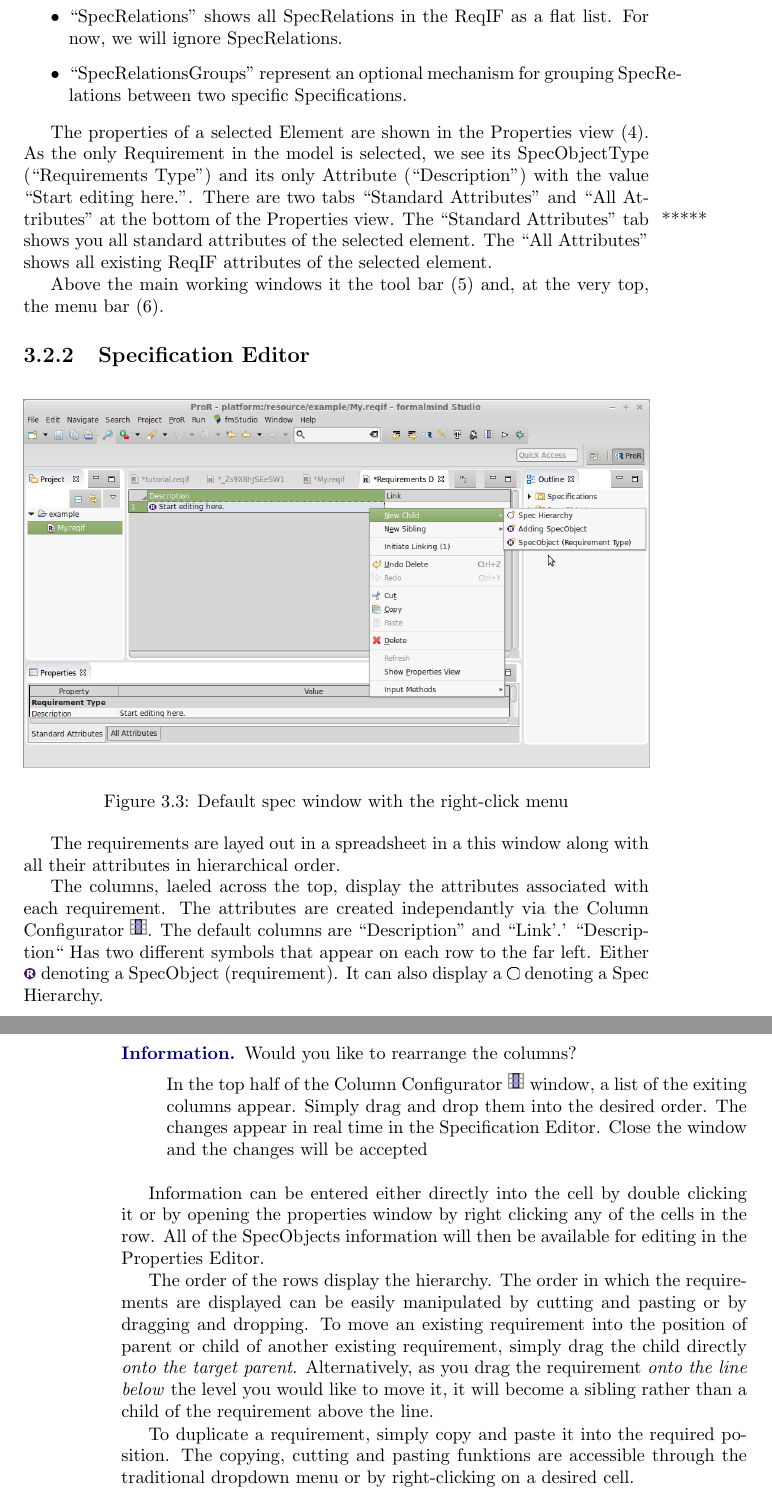
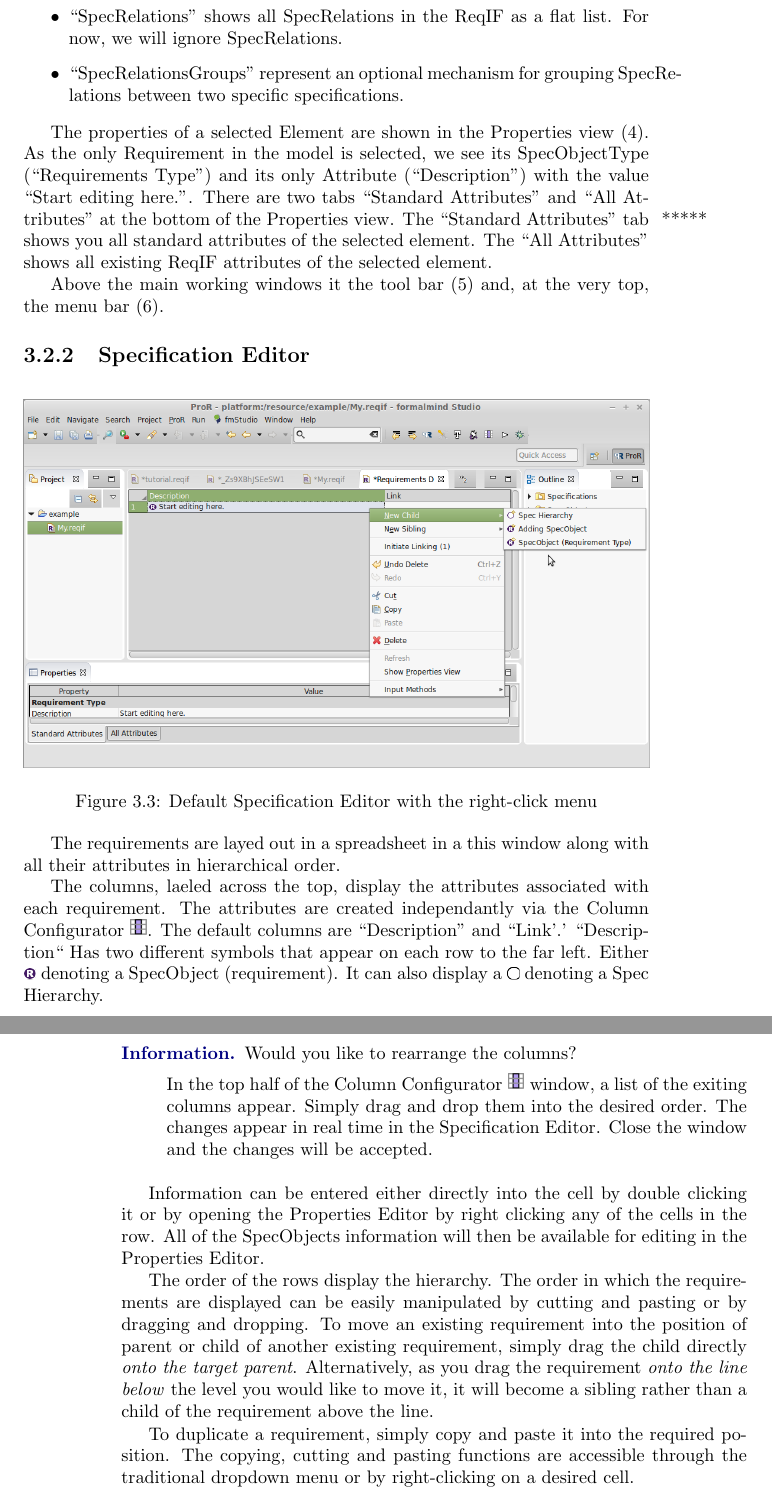
Before and after one commit to eclipse-rmf/org.eclipse.rmf.documentation, a LaTeX book (org.eclipse.rmf.documentation/rmf-latex/main.tex, which reads org.eclipse.rmf.documentation/rmf-latex/reference.tex): two parts of pages 31 and 32 of 45, joined at a grey line, cut so that both start at the same text. Compiled offline with pdfLaTeX.

Commit message:
Text clean up, added link to Eclipse Workbench User's Guide in Reference section.
Signed-off-by: Maha Jastram <maha@jastram.de>

```diff
--- a/org.eclipse.rmf.documentation/rmf-latex/reference.tex
+++ b/org.eclipse.rmf.documentation/rmf-latex/reference.tex
@@ -161,7 +161,7 @@
   ``SpecRelations'' shows all SpecRelations in the ReqIF as a flat list.
   For now, we will ignore SpecRelations.
 \item
-  ``SpecRelationsGroups'' represent an optional mechanism for grouping SpecRelations between two specific Specifications.
+  ``SpecRelationsGroups'' represent an optional mechanism for grouping SpecRelations between two specific specifications.
 \end{itemize}
 
 The properties of a selected Element are shown in the Properties view
@@ -182,8 +182,8 @@
 \begin{figure}[!h]
   \centering
   \includegraphics[width=\linewidth]{../rmf-images/default_spec_view.png}
-  \caption{Default spec window with the right-click menu}
-  \label{fig:default spec window}
+  \caption{Default Specification Editor with the right-click menu}
+  \label{fig:default specification editor}
 \end{figure}
 The requirements are layed out in a spreadsheet in a this window along with all their attributes in hierarchical order.
 
@@ -192,14 +192,14 @@
 \begin{info}
 Would you like to rearrange the columns?
 
-In the top half of the Column Configurator {\includegraphics[scale=0.6]{../rmf-images/icons/full/obj16/Column.png} window, a list of the exiting columns appear. Simply drag and drop them into the desired order. The changes appear in real time in the Specification Editor. Close the window and the changes will be accepted
+In the top half of the Column Configurator {\includegraphics[scale=0.6]{../rmf-images/icons/full/obj16/Column.png}} window, a list of the exiting columns appear. Simply drag and drop them into the desired order. The changes appear in real time in the Specification Editor. Close the window and the changes will be accepted.
 \end{info}
 
-Information can be entered either directly into the cell by double clicking it or by opening the properties window by right clicking any of the cells in the row. All of the SpecObjects information will then be available for editing in the Properties Editor.
+Information can be entered either directly into the cell by double clicking it or by opening the Properties Editor by right clicking any of the cells in the row. All of the SpecObjects information will then be available for editing in the Properties Editor.
 
 The order of the rows display the hierarchy. The order in which the requirements are displayed can be easily manipulated by cutting and pasting or by dragging and dropping. To move an existing requirement into the position of parent or child of another existing requirement, simply drag the child directly \textit{onto the target parent}. Alternatively, as you drag the requirement \textit{onto the line below} the level you would like to move it, it will become a sibling rather than a child of the requirement above the line.
 
-To duplicate a requirement, simply copy and paste it into the required position. The copying, cutting and pasting funktions are accessible through the traditional dropdown menu or by right-clicking on a desired cell.
+To duplicate a requirement, simply copy and paste it into the required position. The copying, cutting and pasting functions are accessible through the traditional dropdown menu or by right-clicking on a desired cell.
 
 \begin{figure}[!h]
   \centering
```
Also changed, not shown: org.eclipse.rmf.documentation/rmf-latex/reference.tex (18 more changed lines).
